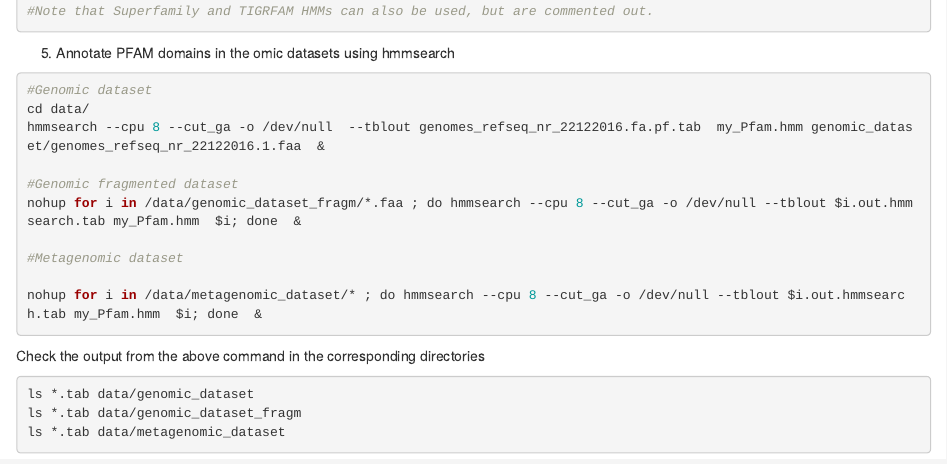
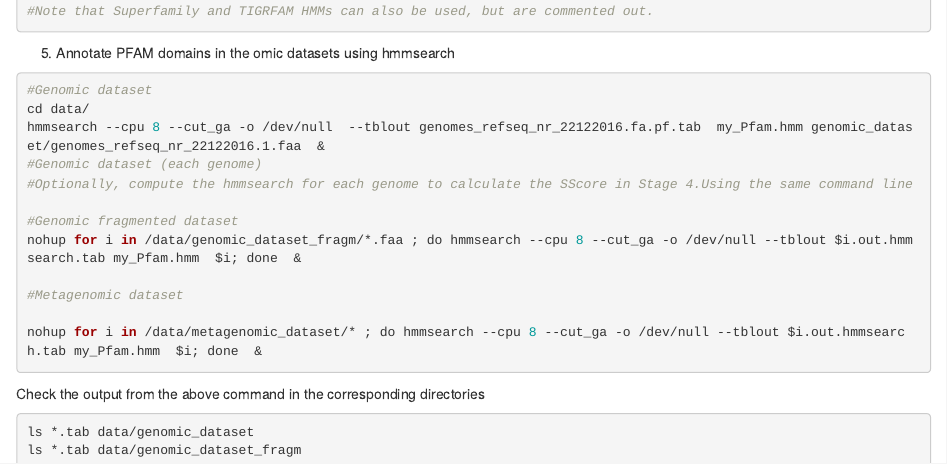
Before and after one commit to eead-csic-compbio/metagenome_Pfam_score, an R Markdown document (Stage2.Rmd): the page in a window 1100 px wide, from 830 px down. Rendered offline with R 4.5, knitr and Pandoc, with nearby package versions.

Commit message:
Hmmsearch each genome

```diff
--- a/Stage2.Rmd
+++ b/Stage2.Rmd
@@ -56,6 +56,8 @@ perl ../scripts/extract_hmms.pl
 #Genomic dataset
 cd data/
 hmmsearch --cpu 8 --cut_ga -o /dev/null  --tblout genomes_refseq_nr_22122016.fa.pf.tab  my_Pfam.hmm genomic_dataset/genomes_refseq_nr_22122016.1.faa  &
+#Genomic dataset (each genome)
+#Optionally, compute the hmmsearch for each genome to calculate the SScore in Stage 4.Using the same command line
 
 #Genomic fragmented dataset
 nohup for i in /data/genomic_dataset_fragm/*.faa ; do hmmsearch --cpu 8 --cut_ga -o /dev/null --tblout $i.out.hmmsearch.tab my_Pfam.hmm  $i; done  &
```
